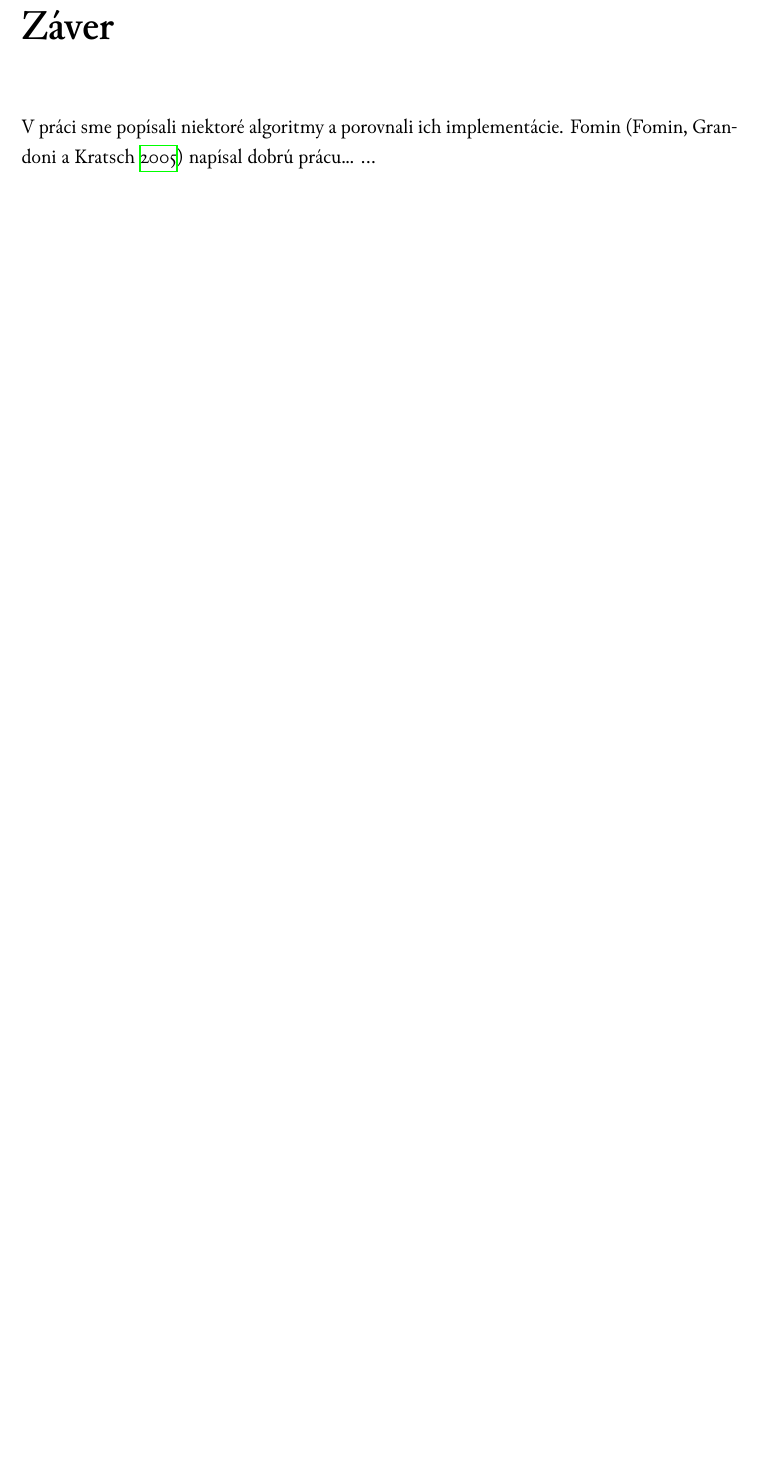
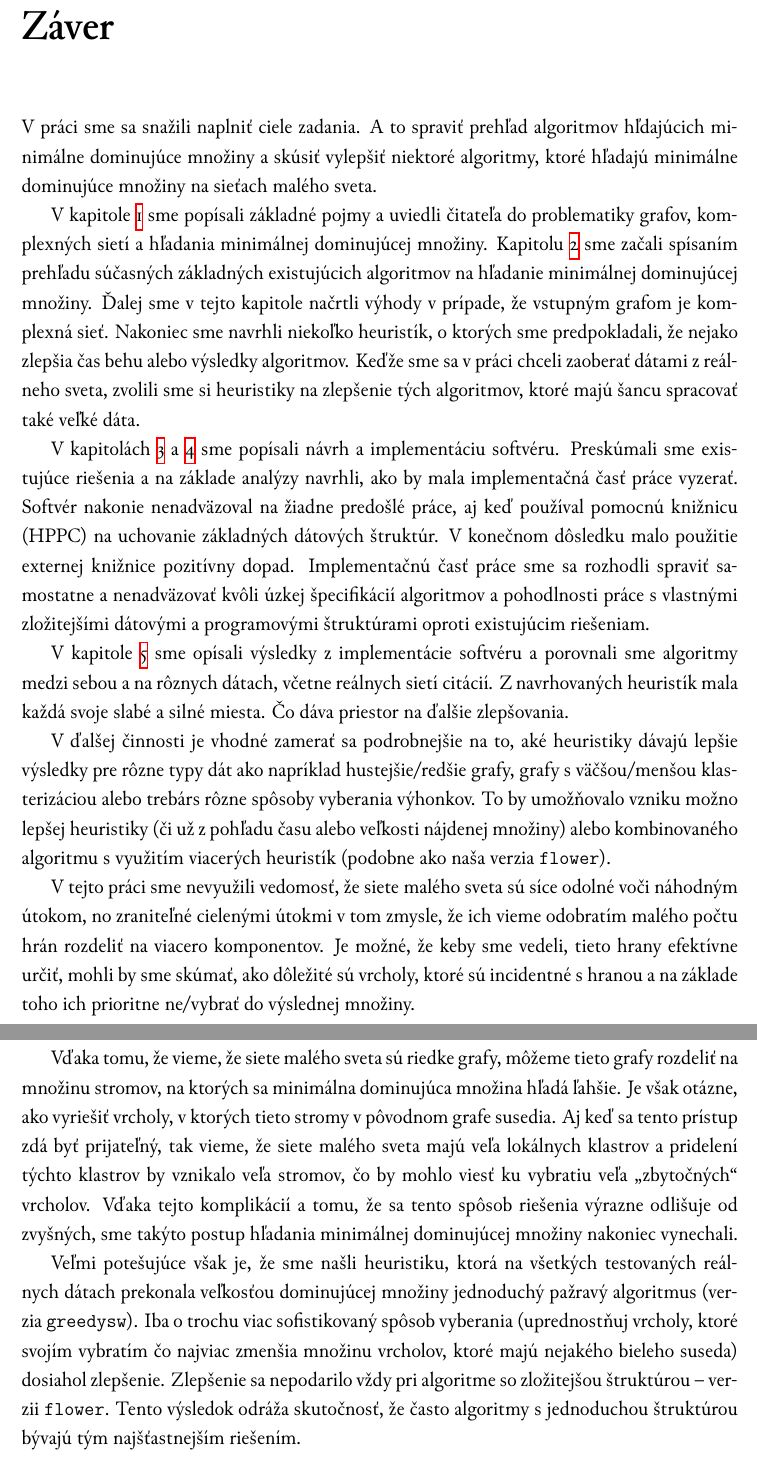
Before and after one commit to Friker/Tomkovic-mds, a LaTeX book (tomkovic-mds.tex, which reads zaver.tex): part of page 49 of 51 before the commit and two parts of pages 49 and 50 of 52 after it, the two joined at a grey line, cut so that both start at the same text, the shorter picture padded with empty space. Compiled offline with XeLaTeX; a missing font is replaced by an installed copy or a similar font.

Commit message:
Doplnený záver.

```diff
--- a/zaver.tex
+++ b/zaver.tex
@@ -3,8 +3,69 @@
 \addcontentsline{toc}{chapter}{Záver}
 \chapter*{Záver}\label{chap:zaver}
 
-V práci sme popísali niektoré algoritmy a porovnali ich implementácie.
-Fomin \citep{fomin05} napísal dobrú prácu... \ldots
+V práci sme sa snažili naplniť ciele zadania. A to spraviť prehľad algoritmov
+hľdajúcich minimálne dominujúce množiny a skúsiť vylepšiť niektoré algoritmy,
+ktoré hľadajú minimálne dominujúce množiny na sieťach malého sveta.
+
+V kapitole \ref{chap:definicie} sme popísali základné pojmy a uviedli čitateľa
+do problematiky grafov, komplexných sietí a hľadania minimálnej dominujúcej
+množiny. Kapitolu \ref{chap:algoritmy} sme začali spísaním prehľadu súčasných
+základných existujúcich algoritmov na hľadanie minimálnej dominujúcej množiny.
+Ďalej sme v tejto kapitole načrtli výhody v prípade, že vstupným grafom je
+komplexná sieť. Nakoniec sme navrhli niekoľko heuristík, o ktorých sme
+predpokladali, že nejako zlepšia čas behu alebo výsledky algoritmov. Keďže
+sme sa v práci chceli zaoberať dátami z reálneho sveta, zvolili sme si
+heuristiky na zlepšenie tých algoritmov, ktoré majú šancu spracovať také veľké
+dáta.
+
+V kapitolách \ref{chap:popis} a \ref{chap:implementacia} sme popísali návrh a
+implementáciu softvéru. Preskúmali sme existujúce riešenia a na základe analýzy
+navrhli, ako by mala implementačná časť práce vyzerať.
+Softvér nakonie nenadväzoval na žiadne predošlé práce, aj keď
+používal pomocnú knižnicu (HPPC) na uchovanie základných dátových štruktúr.
+V konečnom dôsledku malo použitie externej knižnice pozitívny dopad.
+Implementačnú časť práce sme sa rozhodli spraviť samostatne a nenadväzovať
+kvôli úzkej špecifikácií algoritmov a pohodlnosti práce s vlastnými
+zložitejšími dátovými a programovými štruktúrami oproti existujúcim riešeniam.
+
+V kapitole \ref{chap:vysledky} sme opísali výsledky z implementácie softvéru a
+porovnali sme algoritmy medzi sebou a na rôznych dátach, včetne reálnych sietí
+citácií. Z navrhovaných heuristík mala každá svoje slabé a silné miesta.
+Čo dáva priestor na ďalšie zlepšovania.
+
+V ďalšej činnosti je vhodné zamerať sa podrobnejšie na to, aké heuristiky
+dávajú lepšie výsledky pre rôzne typy dát ako napríklad hustejšie/redšie grafy,
+grafy s väčšou/menšou klasterizáciou alebo trebárs rôzne spôsoby vyberania
+výhonkov. To by umožňovalo vzniku možno lepšej heuristiky (či už z pohľadu času
+alebo veľkosti nájdenej množiny) alebo kombinovaného algoritmu s využitím
+viacerých heuristík (podobne ako naša verzia \alg{flower}).
+
+V tejto práci sme nevyužili vedomosť, že siete malého sveta sú síce odolné voči
+náhodným útokom, no zraniteľné cielenými útokmi v tom zmysle, že ich vieme
+odobratím malého počtu hrán rozdeliť na viacero komponentov. Je možné, že keby
+sme vedeli, tieto hrany efektívne určiť, mohli by sme skúmať, ako dôležité sú
+vrcholy, ktoré sú incidentné s hranou a na základe toho ich prioritne ne/vybrať
+do výslednej množiny.
+
+Vďaka tomu, že vieme, že siete malého sveta sú riedke grafy, môžeme tieto grafy
+rozdeliť na množinu stromov, na ktorých sa minimálna dominujúca množina hľadá
+ľahšie. Je však otázne, ako vyriešiť vrcholy, v ktorých tieto stromy v pôvodnom
+grafe susedia. Aj keď sa tento prístup zdá byť prijateľný, tak vieme, že siete
+malého sveta majú veľa lokálnych klastrov a pridelení týchto klastrov by
+vznikalo veľa stromov, čo by mohlo viesť ku vybratiu veľa "zbytočných"
+vrcholov. Vďaka tejto komplikácií a tomu, že sa tento spôsob riešenia výrazne
+odlišuje od zvyšných, sme takýto postup hľadania minimálnej dominujúcej množiny
+nakoniec vynechali.
+
+Veľmi potešujúce však je, že sme našli heuristiku, ktorá na všetkých
+testovaných reálnych dátach prekonala veľkosťou dominujúcej množiny
+jednoduchý pažravý algoritmus (verzia \alg{greedysw}). Iba o trochu viac
+sofistikovaný spôsob vyberania (uprednostňuj vrcholy, ktoré svojím vybratím
+čo najviac zmenšia množinu vrcholov, ktoré majú nejakého bieleho suseda)
+dosiahol zlepšenie. Zlepšenie sa nepodarilo vždy pri algoritme so zložitejšou
+štruktúrou -- verzii \alg{flower}.
+Tento výsledok odráža skutočnosť, že často algoritmy s
+jednoduchou štruktúrou bývajú tým najšťastnejším riešením.
 
 \begin{comment}
 dátové štruktúry union-find, písmenkový strom a sufixový
```
Also changed, not shown: tomkovic-mds.pdf.
